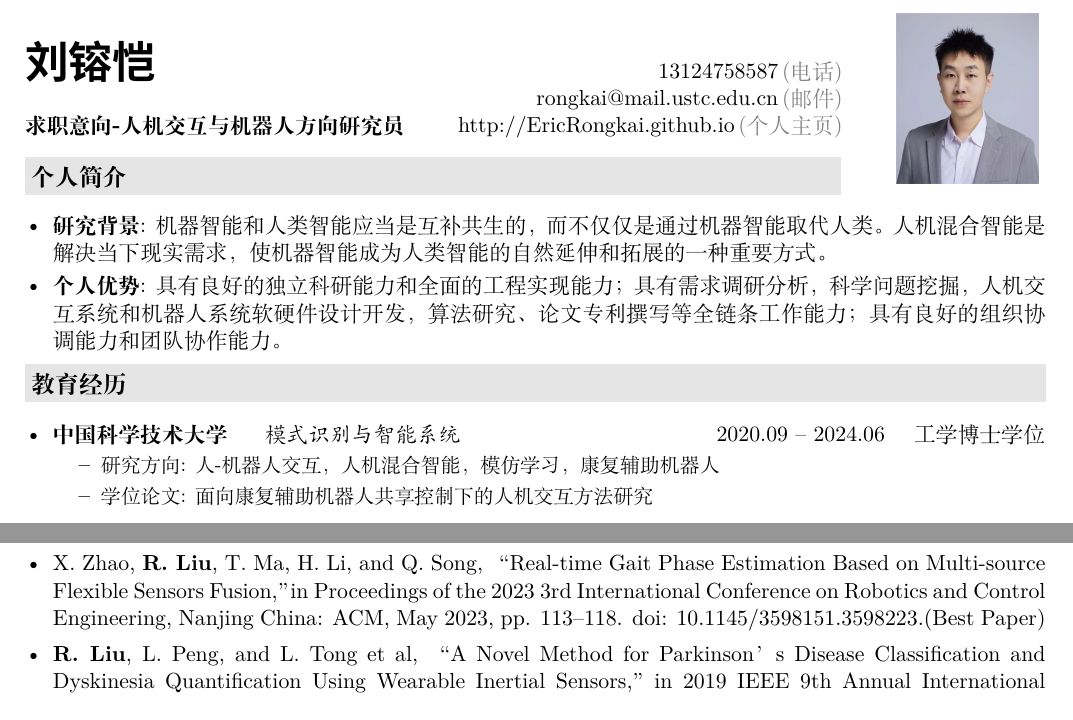
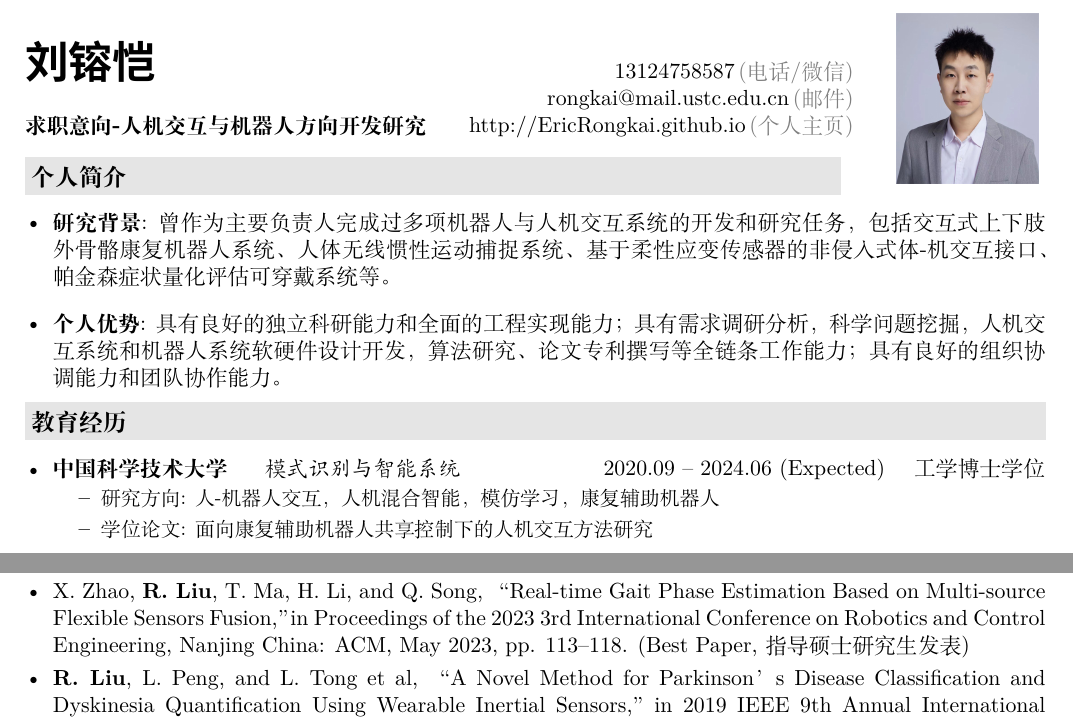
Before and after one commit to EricRongkai/AcademicResume_LaTex, a LaTeX CV (resume.tex, which reads description/education.tex, description/header.tex, description/introduction.tex): two parts of page 1 of 3, joined at a grey line, cut so that both start at the same text. Compiled offline with XeLaTeX; a missing font is replaced by an installed copy or a similar font.

Commit message:
2023/9/25

```diff
--- a/description/education.tex
+++ b/description/education.tex
@@ -1,7 +1,7 @@
 \resheading{教育经历}
   \begin{itemize}[leftmargin=*]
     \item
-      \ressubheading{中国科学技术大学}{工学博士学位}{$\quad$模式识别与智能系统}{2020.09 -- 2024.06}
+      \ressubheading{中国科学技术大学}{工学博士学位}{$\quad$模式识别与智能系统}{2020.09 -- 2024.06 (Expected)}
       {\small
       \begin{itemize}
         \item{研究方向: 人-机器人交互，人机混合智能，模仿学习，康复辅助机器人}
--- a/description/header.tex
+++ b/description/header.tex
@@ -7,9 +7,9 @@
 \begin{tabular*}{\textwidth}{l@{\extracolsep{\fill}}rr}
   && \multirow{4}*{\paint{2.5cm}{3cm}{./image.jpg}}\\
   \specialrule{0em}{0pt}{0pt}
-  \textbf{\href{http://EricRongkai.github.io}{\CJKfontspec{微软雅黑}[Scale=2] 刘镕恺}} & 13124758587$\,${\color{labelgrey}(电话)} &\\
+  \textbf{\href{http://EricRongkai.github.io}{\CJKfontspec{微软雅黑}[Scale=2] 刘镕恺}} & 13124758587$\,${\color{labelgrey}(电话/微信)} &\\
    & \href{mailto:zhangzc@pku.edu.cn}{rongkai@mail.ustc.edu.cn}$\,${\color{labelgrey}(邮件)} & \\
-   \textbf{求职意向-人机交互与机器人方向研究员} \quad& \href{mailto:zhangzc@pku.edu.cn}{http://EricRongkai.github.io}$\, ${\color{labelgrey}(个人主页)} & \\
+   \textbf{求职意向-人机交互与机器人方向开发研究} \quad& \href{mailto:zhangzc@pku.edu.cn}{http://EricRongkai.github.io}$\, ${\color{labelgrey}(个人主页)} & \\
   \end{tabular*}\\\vspace{0.1in}
 %  \fancyfoot[L]{\footnotesize 最后更新: \today}
 %  \fancyfoot[R]{\footnotesize \url{http://example.com/resume-zh.pdf}}
--- a/description/introduction.tex
+++ b/description/introduction.tex
@@ -1,8 +1,8 @@
 \reslheading{个人简介}
 \begin{itemize}[leftmargin=*]
-  \item \justify{\textbf{研究背景}: 机器智能和人类智能应当是互补共生的，而不仅仅是通过机器智能取代人类。人机混合智能是解决当下现实需求，使机器智能成为人类智能的自然延伸和拓展的一种重要方式。}
+  \item \justify{\textbf{研究背景}: 曾作为主要负责人完成过多项机器人与人机交互系统的开发和研究任务，包括交互式上下肢外骨骼康复机器人系统、人体无线惯性运动捕捉系统、基于柔性应变传感器的非侵入式体-机交互接口、帕金森症状量化评估可穿戴系统等。}
 \end{itemize}
-\vspace{-3mm}
+
 \begin{itemize}[leftmargin=*]
 \item \justify{\textbf{个人优势}: 具有良好的独立科研能力和全面的工程实现能力；具有需求调研分析，科学问题挖掘，人机交互系统和机器人系统软硬件设计开发，算法研究、论文专利撰写等全链条工作能力；具有良好的组织协调能力和团队协作能力。}
 \end{itemize}
--- a/description/papers.tex
+++ b/description/papers.tex
@@ -20,7 +20,7 @@
   \vspace{-2.6mm}
   \begin{itemize}[leftmargin=*]
     \item
-    \justify{X. Zhao, \textbf{R. Liu}, T. Ma, H. Li, and Q. Song, “Real-time Gait Phase Estimation Based on Multi-source Flexible Sensors Fusion,” in Proceedings of the 2023 3rd International Conference on Robotics and Control Engineering, Nanjing China: ACM, May 2023, pp. 113–118. doi: 10.1145/3598151.3598223.(Best Paper)}
+    \justify{X. Zhao, \textbf{R. Liu}, T. Ma, H. Li, and Q. Song, “Real-time Gait Phase Estimation Based on Multi-source Flexible Sensors Fusion,” in Proceedings of the 2023 3rd International Conference on Robotics and Control Engineering, Nanjing China: ACM, May 2023, pp. 113–118. (Best Paper, 指导硕士研究生发表)}
   \end{itemize}
 
   \vspace{-2.6mm}
```
Also changed, not shown: description/awards.tex (+1 -1 lines), description/projects(done).tex (+1 -1 lines), description/projects(going).tex (+1 -1 lines), description/skills.tex (+2 -2 lines), resume.tex (+1 -0 lines), resume.pdf.
